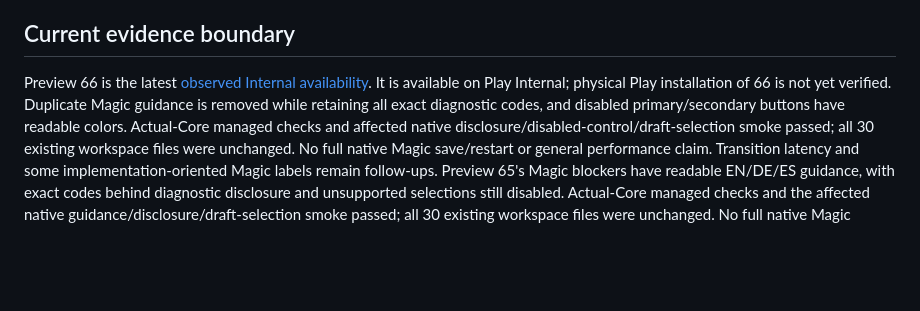
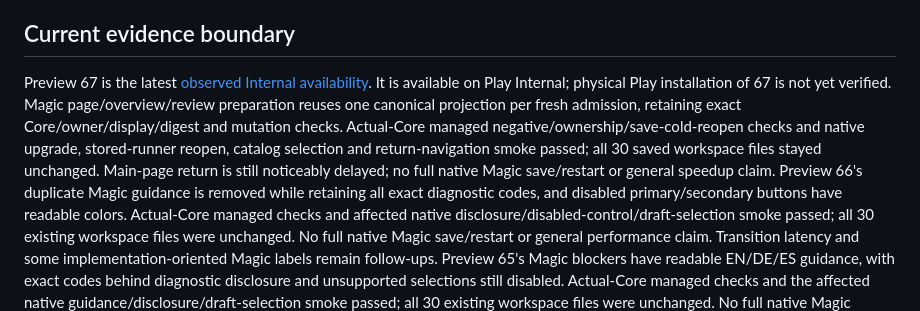
Before and after one commit to ArchonMegalon/chummer-android, a Markdown page: docs/LOCAL_INTERNAL_DELIVERY.md, the part around the change. GitHub-like rendering; blank space fills up the shorter version.

Commit message:
docs: record Preview 67 Internal availability

```diff
--- a/docs/LOCAL_INTERNAL_DELIVERY.md
+++ b/docs/LOCAL_INTERNAL_DELIVERY.md
@@ -104,9 +104,15 @@ stored data, not an Android downgrade. Keep the previous artifact and evidence.
 
 ## Current evidence boundary
 
-Preview 66 is the latest [observed Internal availability](../play/evidence/preview66-internal-observation.md).
-It is available on Play Internal; physical Play installation of 66 is not yet
-verified. Duplicate Magic guidance is removed while retaining all exact diagnostic
+Preview 67 is the latest [observed Internal availability](../play/evidence/preview67-internal-observation.md).
+It is available on Play Internal; physical Play installation of 67 is not yet
+verified. Magic page/overview/review preparation reuses one canonical projection
+per fresh admission, retaining exact Core/owner/display/digest and mutation checks.
+Actual-Core managed negative/ownership/save-cold-reopen checks and native upgrade,
+stored-runner reopen, catalog selection and return-navigation smoke passed; all
+30 saved workspace files stayed unchanged. Main-page return is still noticeably
+delayed; no full native Magic save/restart or general speedup claim.
+Preview 66's duplicate Magic guidance is removed while retaining all exact diagnostic
 codes, and disabled primary/secondary buttons have readable colors. Actual-Core
 managed checks and affected native disclosure/disabled-control/draft-selection
 smoke passed; all 30 existing workspace files were unchanged. No full native
```
Also changed, not shown: play/evidence/preview67-internal-observation.md (added, +96 -0 lines).
